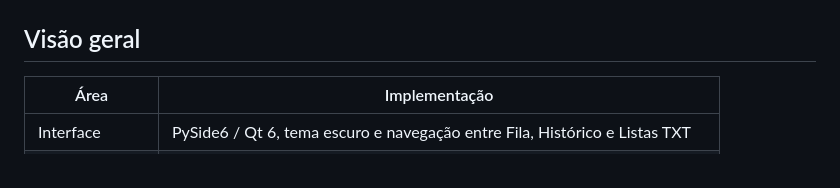
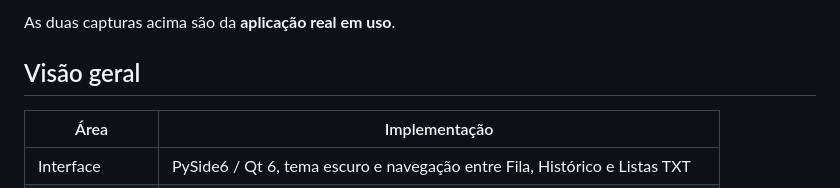
Before and after one commit to Jczarf/public-youtube-downloader, a Markdown page: README.md, the part around one of its changes. Drawn GitHub-style.

Commit message:
docs: usa capturas reais no README

```diff
--- a/README.md
+++ b/README.md
@@ -31,5 +31,7 @@ A GUI foi construída com **PySide6 / Qt 6** e concentra entrada de links, pesqu
 </p>
 </details>
+
+As duas capturas acima são da **aplicação real em uso**.
 
 ## Visão geral
 
```
Also changed, not shown: other parts of README.md (+2 -2 lines).
